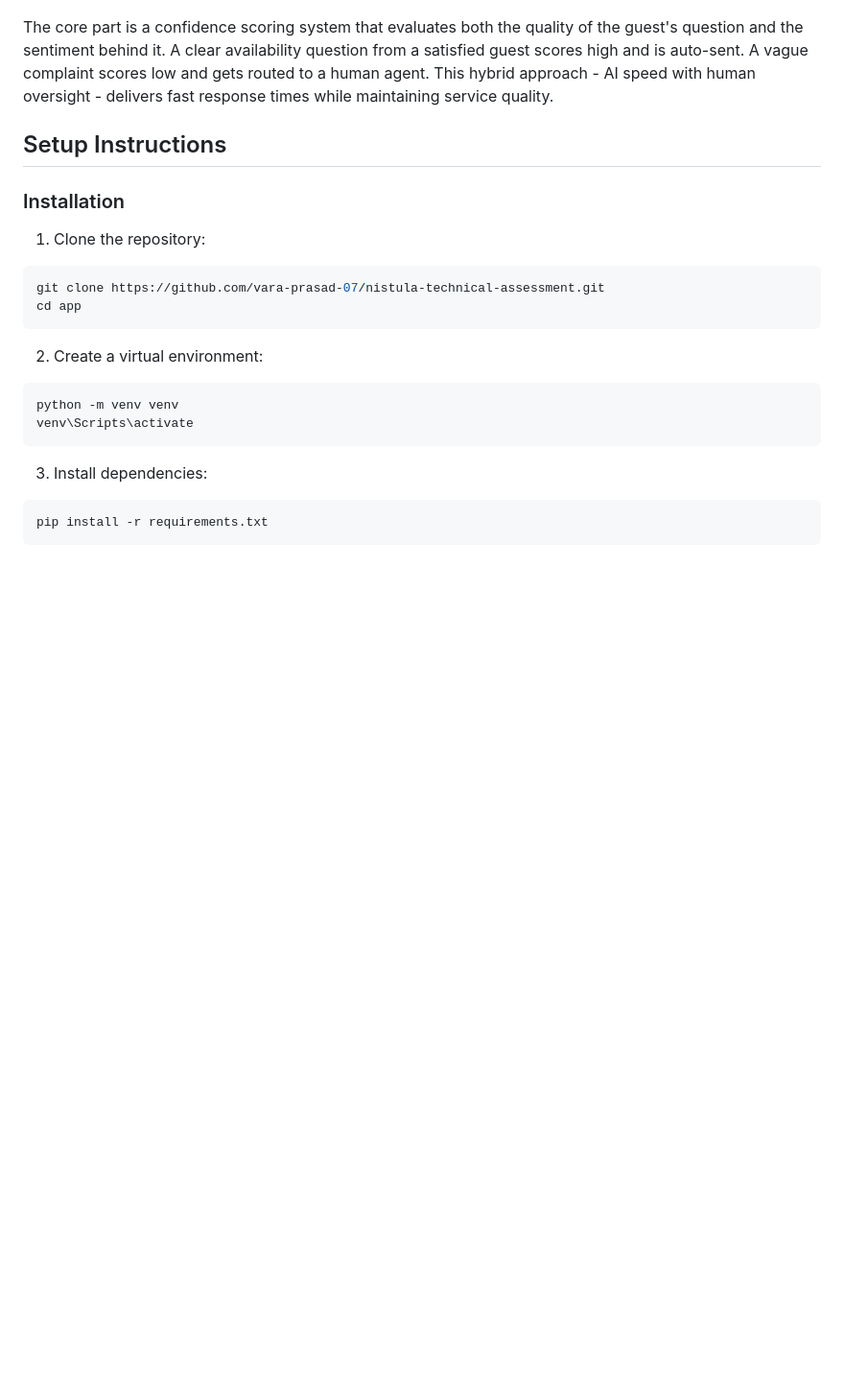
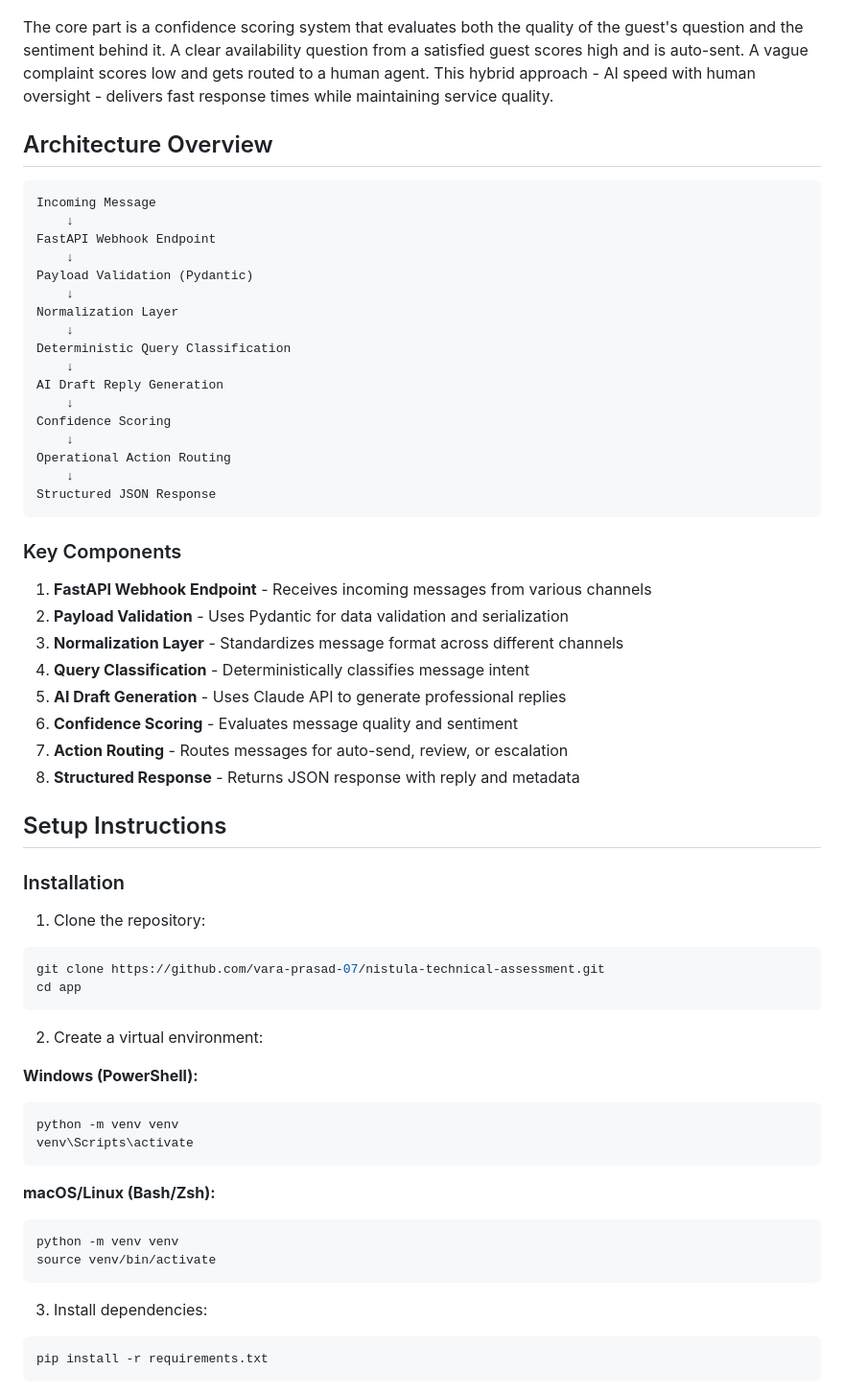
Before and after one commit to vara-prasad-07/nistula-technical-assessment, a Markdown page: README.md, the part around the change. Shown at 96% size. Rendered like a GitHub page; blank space fills up the shorter version.

Commit message:
97% completed

````diff
--- a/README.md
+++ b/README.md
@@ -5,6 +5,39 @@
 Nistula is an intelligent guest messaging platform built for property managers. It receives messages from multiple channels - WhatsApp, Booking.com, Airbnb, Instagram, and direct inquiries and automatically generates professional replies using AI. Every message is analyzed to determine whether it can be safely sent automatically, needs agent review, or requires human escalation.
 
 The core part is a confidence scoring system that evaluates both the quality of the guest's question and the sentiment behind it. A clear availability question from a satisfied guest scores high and is auto-sent. A vague complaint scores low and gets routed to a human agent. This hybrid approach - AI speed with human oversight - delivers fast response times while maintaining service quality.
+
+## Architecture Overview
+
+```
+Incoming Message
+    ↓
+FastAPI Webhook Endpoint
+    ↓
+Payload Validation (Pydantic)
+    ↓
+Normalization Layer
+    ↓
+Deterministic Query Classification
+    ↓
+AI Draft Reply Generation
+    ↓
+Confidence Scoring
+    ↓
+Operational Action Routing
+    ↓
+Structured JSON Response
+```
+
+### Key Components
+
+1. **FastAPI Webhook Endpoint** - Receives incoming messages from various channels
+2. **Payload Validation** - Uses Pydantic for data validation and serialization
+3. **Normalization Layer** - Standardizes message format across different channels
+4. **Query Classification** - Deterministically classifies message intent
+5. **AI Draft Generation** - Uses Claude API to generate professional replies
+6. **Confidence Scoring** - Evaluates message quality and sentiment
+7. **Action Routing** - Routes messages for auto-send, review, or escalation
+8. **Structured Response** - Returns JSON response with reply and metadata
 
 ## Setup Instructions
 
@@ -17,9 +50,17 @@ cd app
 ```
 
 2. Create a virtual environment:
+
+**Windows (PowerShell):**
+```powershell
+python -m venv venv
+venv\Scripts\activate
+```
+
+**macOS/Linux (Bash/Zsh):**
 ```bash
 python -m venv venv
-venv\Scripts\activate
+source venv/bin/activate
 ```
 
 3. Install dependencies:
````
